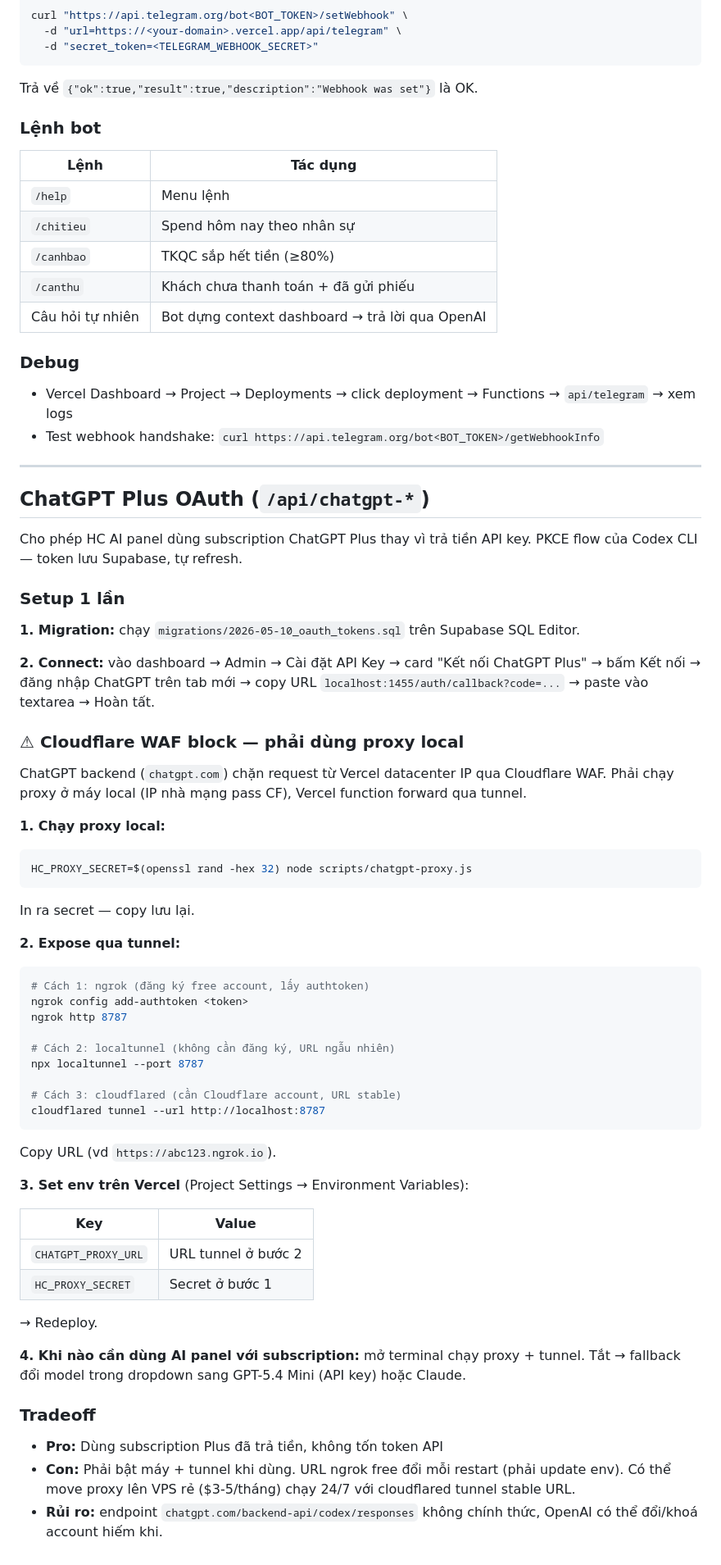
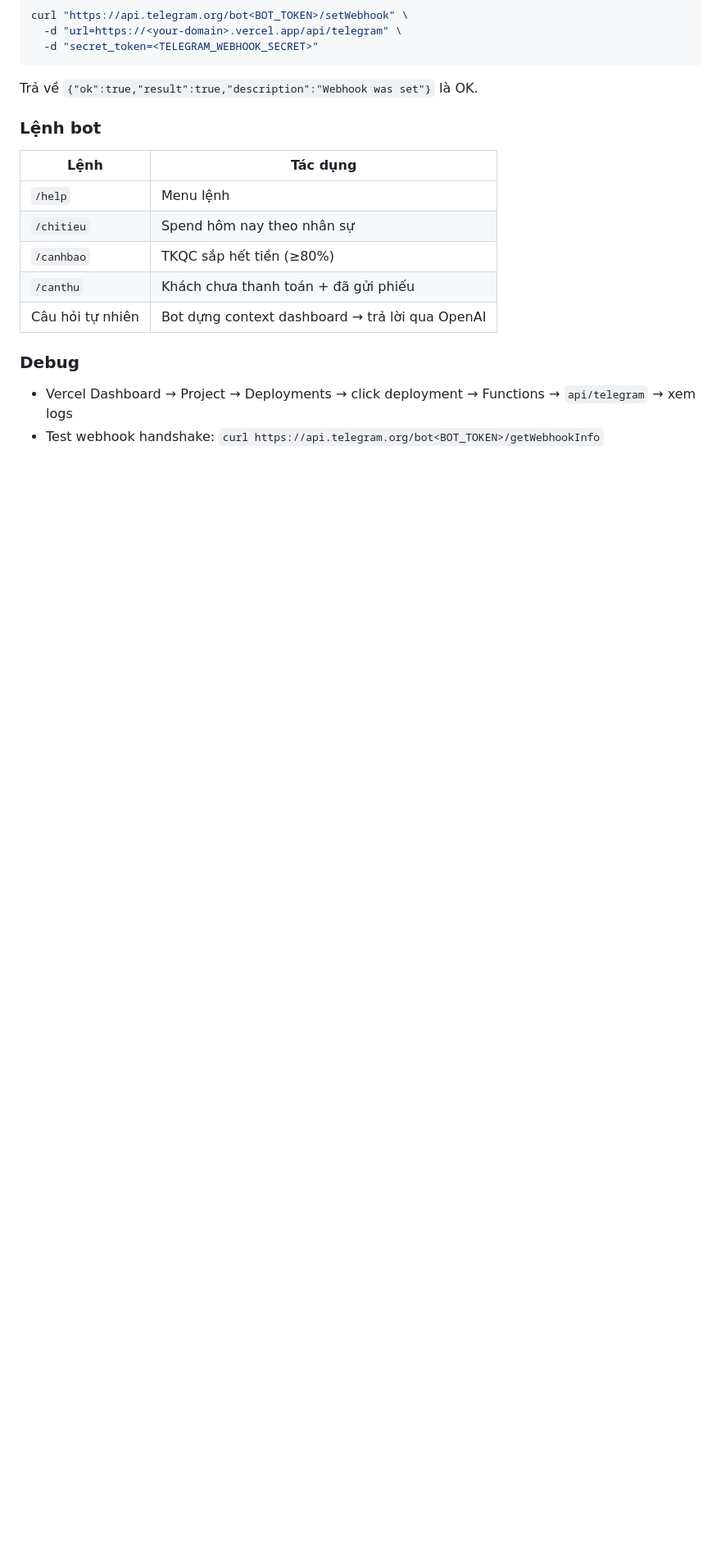
Before and after one commit to tranhung91nd/hc-agency-dashboard, a Markdown page: README.md, the part around the change. Shown at 82% size. Rendered like a GitHub page; blank space fills up the shorter version.

Commit message:
README: bỏ section ChatGPT Plus OAuth (proxy local + tunnel + Tradeoff)

````diff
--- a/README.md
+++ b/README.md
@@ -174,56 +174,3 @@ Trả về `{"ok":true,"result":true,"description":"Webhook was set"}` là OK.
 
 - Vercel Dashboard → Project → Deployments → click deployment → Functions → `api/telegram` → xem logs
 - Test webhook handshake: `curl https://api.telegram.org/bot<BOT_TOKEN>/getWebhookInfo`
-
----
-
-## ChatGPT Plus OAuth (`/api/chatgpt-*`)
-
-Cho phép HC AI panel dùng subscription ChatGPT Plus thay vì trả tiền API key. PKCE flow của Codex CLI — token lưu Supabase, tự refresh.
-
-### Setup 1 lần
-
-**1. Migration:** chạy `migrations/2026-05-10_oauth_tokens.sql` trên Supabase SQL Editor.
-
-**2. Connect:** vào dashboard → Admin → Cài đặt API Key → card "Kết nối ChatGPT Plus" → bấm Kết nối → đăng nhập ChatGPT trên tab mới → copy URL `localhost:1455/auth/callback?code=...` → paste vào textarea → Hoàn tất.
-
-### ⚠ Cloudflare WAF block — phải dùng proxy local
-
-ChatGPT backend (`chatgpt.com`) chặn request từ Vercel datacenter IP qua Cloudflare WAF. Phải chạy proxy ở máy local (IP nhà mạng pass CF), Vercel function forward qua tunnel.
-
-**1. Chạy proxy local:**
-```bash
-HC_PROXY_SECRET=$(openssl rand -hex 32) node scripts/chatgpt-proxy.js
-```
-In ra secret — copy lưu lại.
-
-**2. Expose qua tunnel:**
-```bash
-# Cách 1: ngrok (đăng ký free account, lấy authtoken)
-ngrok config add-authtoken <token>
-ngrok http 8787
-
-# Cách 2: localtunnel (không cần đăng ký, URL ngẫu nhiên)
-npx localtunnel --port 8787
-
-# Cách 3: cloudflared (cần Cloudflare account, URL stable)
-cloudflared tunnel --url http://localhost:8787
-```
-Copy URL (vd `https://abc123.ngrok.io`).
-
-**3. Set env trên Vercel** (Project Settings → Environment Variables):
-
-| Key | Value |
-|---|---|
-| `CHATGPT_PROXY_URL` | URL tunnel ở bước 2 |
-| `HC_PROXY_SECRET` | Secret ở bước 1 |
-
-→ Redeploy.
-
-**4. Khi nào cần dùng AI panel với subscription:** mở terminal chạy proxy + tunnel. Tắt → fallback đổi model trong dropdown sang GPT-5.4 Mini (API key) hoặc Claude.
-
-### Tradeoff
-
-- **Pro:** Dùng subscription Plus đã trả tiền, không tốn token API
-- **Con:** Phải bật máy + tunnel khi dùng. URL ngrok free đổi mỗi restart (phải update env). Có thể move proxy lên VPS rẻ ($3-5/tháng) chạy 24/7 với cloudflared tunnel stable URL.
-- **Rủi ro:** endpoint `chatgpt.com/backend-api/codex/responses` không chính thức, OpenAI có thể đổi/khoá account hiếm khi.
````
